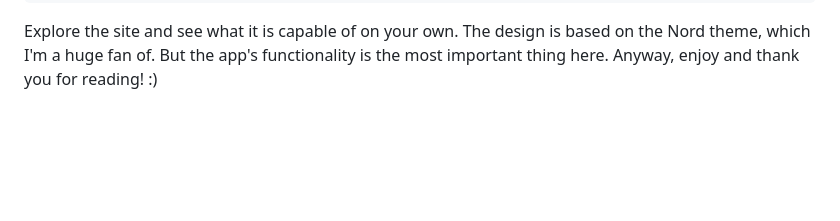
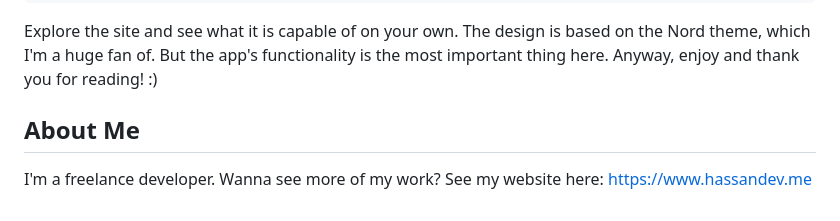
Before and after one commit to hassanaziz0012/lessons-with-a-native, a Markdown page: README.MD, the part around the change. Drawn GitHub-style; blank space fills up the shorter version.

````diff
--- a/README.MD
+++ b/README.MD
@@ -58,3 +58,6 @@ python manage.py runserver
 ```
 
 Explore the site and see what it is capable of on your own. The design is based on the Nord theme, which I'm a huge fan of. But the app's functionality is the most important thing here. Anyway, enjoy and thank you for reading! :)
+
+## About Me
+I'm a freelance developer. Wanna see more of my work? See my website here: https://www.hassandev.me
````
